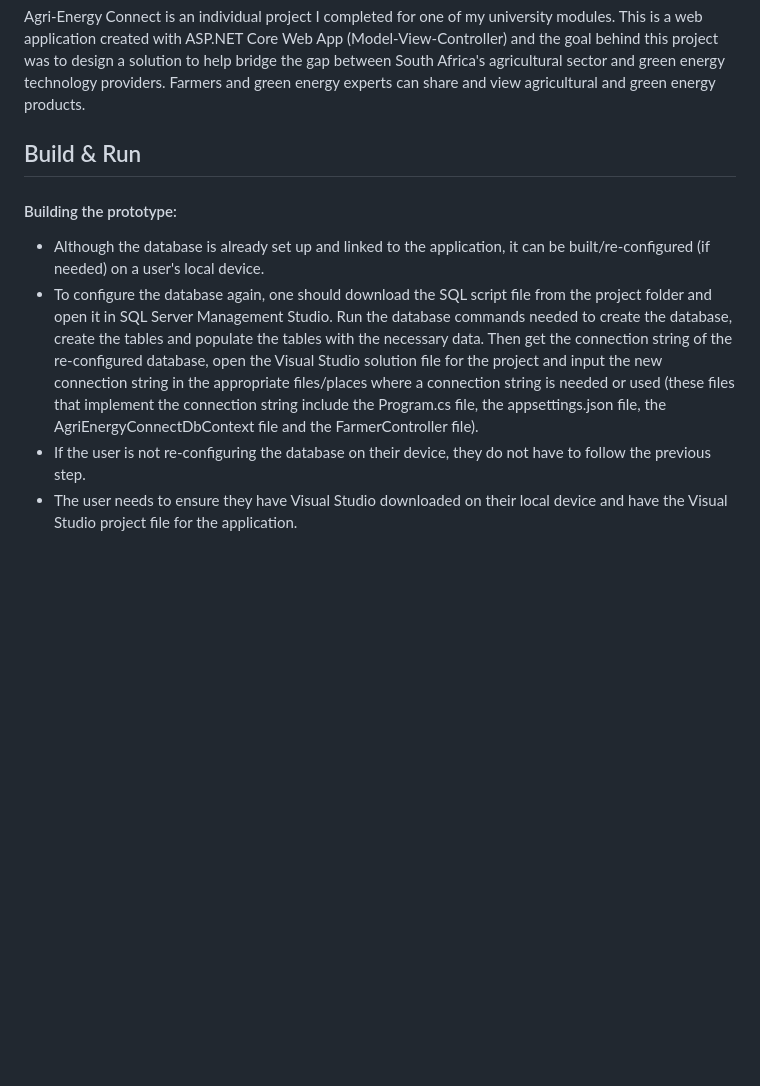
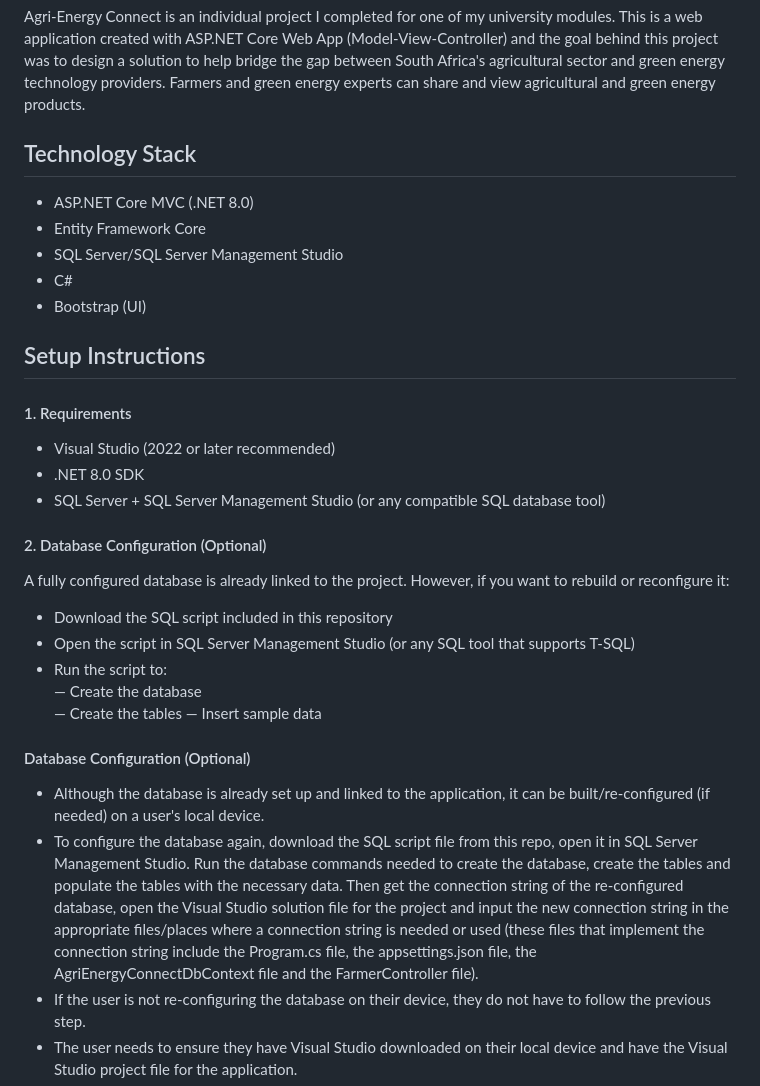
Before and after one commit to nariska-haripersad/Agri-Energy_Connect, a Markdown page: README.md, the part around the change. Rendered like a GitHub page; blank space fills up the shorter version.

```diff
--- a/README.md
+++ b/README.md
@@ -1,10 +1,31 @@
 # Agri-Energy Connect
 Agri-Energy Connect is an individual project I completed for one of my university modules. This is a web application created with ASP.NET Core Web App (Model-View-Controller) and the goal behind this project was to design a solution to help bridge the gap between South Africa's agricultural sector and green energy technology providers. Farmers and green energy experts can share and view agricultural and green energy products.
 
-## Build & Run
-#### Building the prototype:
+## Technology Stack
+- ASP.NET Core MVC (.NET 8.0)
+- Entity Framework Core
+- SQL Server/SQL Server Management Studio
+- C#
+- Bootstrap (UI)
+
+## Setup Instructions
+#### 1. Requirements
+- Visual Studio (2022 or later recommended)
+- .NET 8.0 SDK
+- SQL Server + SQL Server Management Studio (or any compatible SQL database tool)
+#### 2. Database Configuration (Optional)
+A fully configured database is already linked to the project. However, if you want to rebuild or reconfigure it:
+- Download the SQL script included in this repository
+- Open the script in SQL Server Management Studio (or any SQL tool that supports T-SQL)
+- Run the script to: <br>
+— Create the database <br>
+— Create the tables
+— Insert sample data
+
+
+#### Database Configuration (Optional)
 - Although the database is already set up and linked to the application, it can be built/re-configured (if needed) on a user's local device.
-- To configure the database again, one should download the SQL script file from the project folder and open it in SQL Server Management Studio. Run the database commands needed to create the database, create the tables and populate the tables with the necessary data. Then get the connection string of the re-configured database, open the Visual Studio solution file for the project and input the  new connection string in the appropriate files/places where a connection string is needed or used (these files that implement the connection string include the Program.cs file, the appsettings.json file, the AgriEnergyConnectDbContext file and the FarmerController file).
+- To configure the database again, download the SQL script file from this repo, open it in SQL Server Management Studio. Run the database commands needed to create the database, create the tables and populate the tables with the necessary data. Then get the connection string of the re-configured database, open the Visual Studio solution file for the project and input the  new connection string in the appropriate files/places where a connection string is needed or used (these files that implement the connection string include the Program.cs file, the appsettings.json file, the AgriEnergyConnectDbContext file and the FarmerController file).
 - If the user is not re-configuring the database on their device, they do not have to follow the previous step.
 - The user needs to ensure they have Visual Studio downloaded on their local device and have the Visual Studio project file for the application.
 - Ensure that the project file in Visual Studio has the necessary packages installed to run the application. The packages needed include: Microsoft.EntityFrameworkCore, Microsoft.EntityFrameworkCore.SqlServer, Microsoft.EntityFrameworkCore.Tools, Newtonsoft.Json and System.Data.SqlClient.
```
